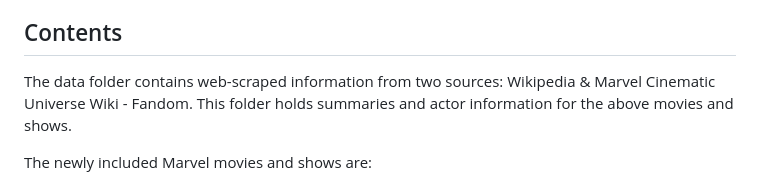
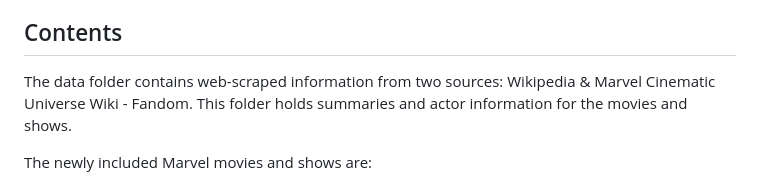
Before and after one commit to sveerisetti10/Marvel_Cinematic_Universe_QA, a Markdown page: README.md, the part around the change. GitHub-like rendering.

```diff
--- a/README.md
+++ b/README.md
@@ -10,7 +10,7 @@ This project is an extensive collection and analysis of data related to the Marv
 
 The project aimed to evaluate the performance of the Retrieval-Augmented Generation (RAG) model, particularly when accessing information from Marvel movies and TV shows not included in the GPT-3.5 Turbo's training data. The objective was to assess and compare the cosine similarity scores of responses generated by the model with and without additional context.
 ## Contents
-The data folder contains web-scraped information from two sources: Wikipedia & Marvel Cinematic Universe Wiki - Fandom. This folder holds summaries and actor information for the above movies and shows.
+The data folder contains web-scraped information from two sources: Wikipedia & Marvel Cinematic Universe Wiki - Fandom. This folder holds summaries and actor information for the movies and shows.
 
 The newly included Marvel movies and shows are:
 - Doctor Strange in the Multiverse of Madness
```
